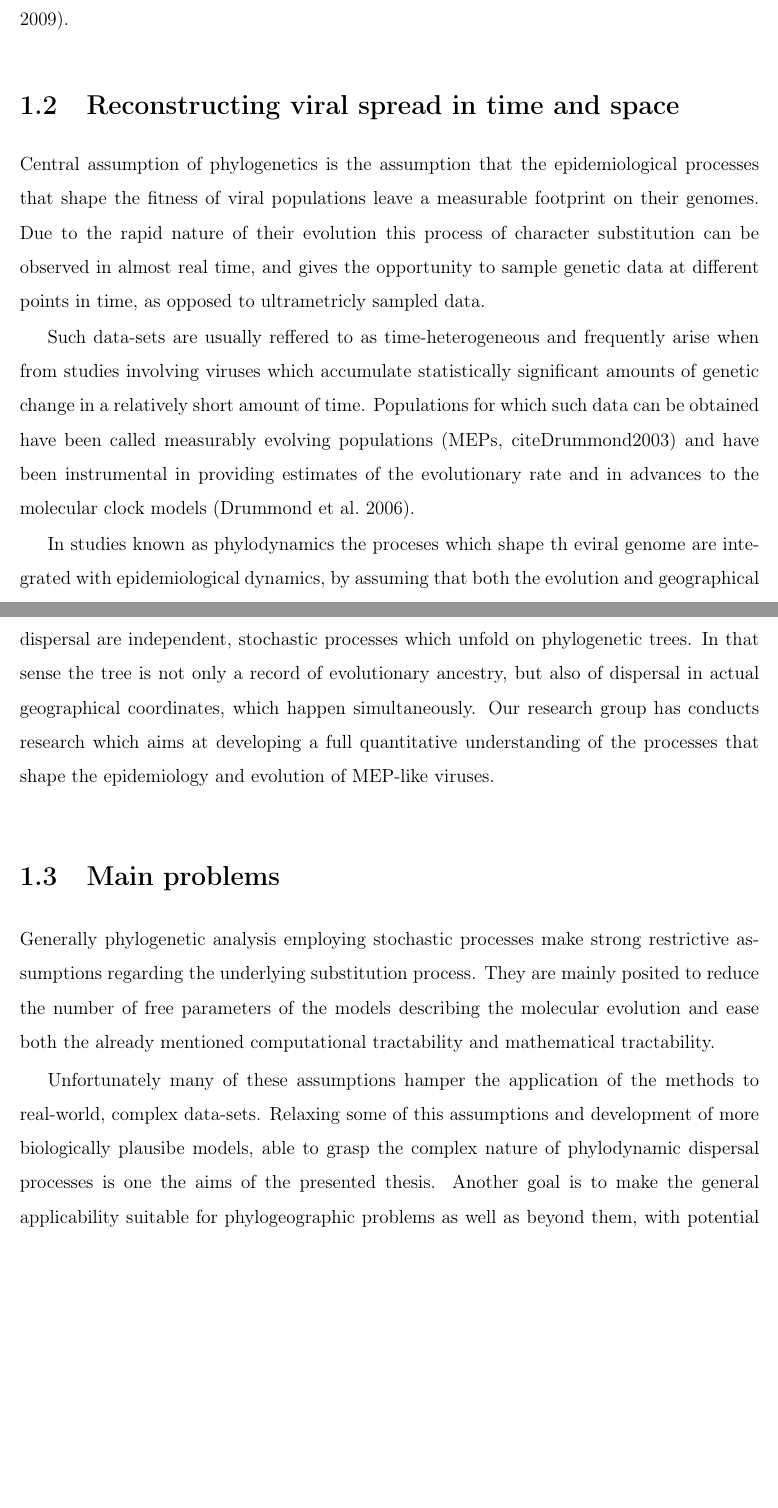
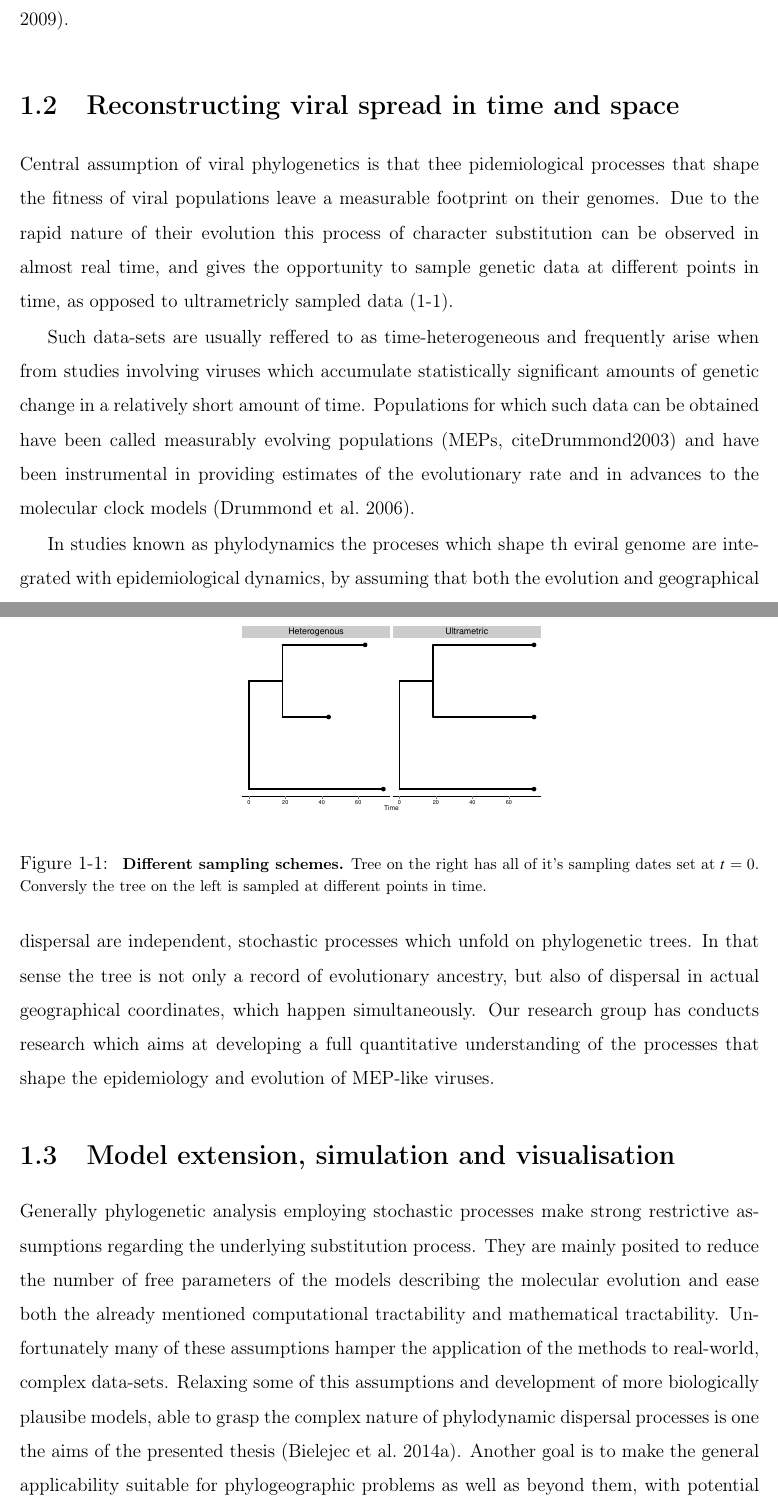
Before and after one commit to fbielejec/phd-thesis, a LaTeX thesis (PhDThesis.tex): two parts of pages 8 and 9 of 30 before the commit and two parts of pages 8 and 9 of 32 after it, joined at a grey line, cut so that both start at the same text, the shorter picture padded with empty space. Compiled offline with pdfLaTeX.

Commit message:
some new plots, finished th egeneral intro

```diff
--- a/PhDThesis.tex
+++ b/PhDThesis.tex
@@ -199,11 +199,19 @@ Nonetheless Bayesian phylogenetic analyses remain highly computationally intensi
 
 \section{Reconstructing viral spread in time and space}
 
-Central assumption of phylogenetics is the assumption that the epidemiological processes that shape the fitness of viral populations leave a measurable footprint on their genomes.
-Due to the rapid nature of their evolution this process of character substitution can be observed in almost real time, and gives the opportunity to sample genetic data at different points in time, as opposed to ultrametricly sampled data.
-% \ref{fig:}
+Central assumption of viral phylogenetics is that thee pidemiological processes that shape the fitness of viral populations leave a measurable footprint on their genomes.
+Due to the rapid nature of their evolution this process of character substitution can be observed in almost real time, and gives the opportunity to sample genetic data at different points in time, as opposed to ultrametricly sampled data (\ref{fig:ultrametric}).
 
-%TODO: ultrametric vs heterochronous tree plot
+%---ULTRAMETRIC TREE---%
+\begin{figure}[h]
+\begin{center}
+\includegraphics[scale=0.35]{ultrametric}
+\end{center}
+\caption{{ \footnotesize {\bf Different sampling schemes.}
+Tree on the right has all of it's sampling dates set at $t=0$. Conversly the tree on the left is sampled at different points in time.
+}}
+\label{fig:ultrametric}
+\end{figure}
 
 Such data-sets are usually reffered to as time-heterogeneous and frequently arise when from studies involving viruses which accumulate statistically significant amounts of genetic change in a relatively short amount of time.
 Populations for which such data can be obtained have been called measurably evolving populations (MEPs, cite{Drummond2003}) and have been instrumental in providing  estimates of the evolutionary rate and in advances to the molecular clock models \citep{Drummond2006}.
@@ -214,12 +222,12 @@ In that sense the tree is not only a record of evolutionary ancestry, but also o
 Our research group has conducts research which aims at developing a full quantitative understanding of the processes that shape the epidemiology and evolution of MEP-like viruses.
 
 % TODO: this is a silly section name; alter
-\section{Main problems}
+\section{Model extension, simulation and visualisation}
 
+% models
 Generally phylogenetic analysis employing stochastic processes make strong restrictive assumptions regarding the underlying substitution process.
 They are mainly posited to reduce the number of free parameters of the models describing the molecular evolution and ease both the already mentioned computational tractability and mathematical tractability.
-
 Unfortunately many of these assumptions hamper the application of the methods to real-world, complex data-sets.
-Relaxing some of this assumptions and development of more biologically plausibe models, able to grasp the complex nature of phylodynamic dispersal processes is one the aims of the presented thesis.
+Relaxing some of this assumptions and development of more biologically plausibe models, able to grasp the complex nature of phylodynamic dispersal processes is one the aims of the presented thesis \citep{Bielejec2014a}.
 Another goal is to make the general applicability suitable for phylogeographic problems as well as beyond them, with potential to turn the findings into usefull predictions of the emergence of infectious diseases, e.g. by identifying the sources and sinks of the geographical dispersal.
 
```
Also changed, not shown: thesisrefs.bib (+11 -1 lines), figures/ultrametric.pdf (added), PhDThesis.tex (32 more changed lines), 5 other files.
